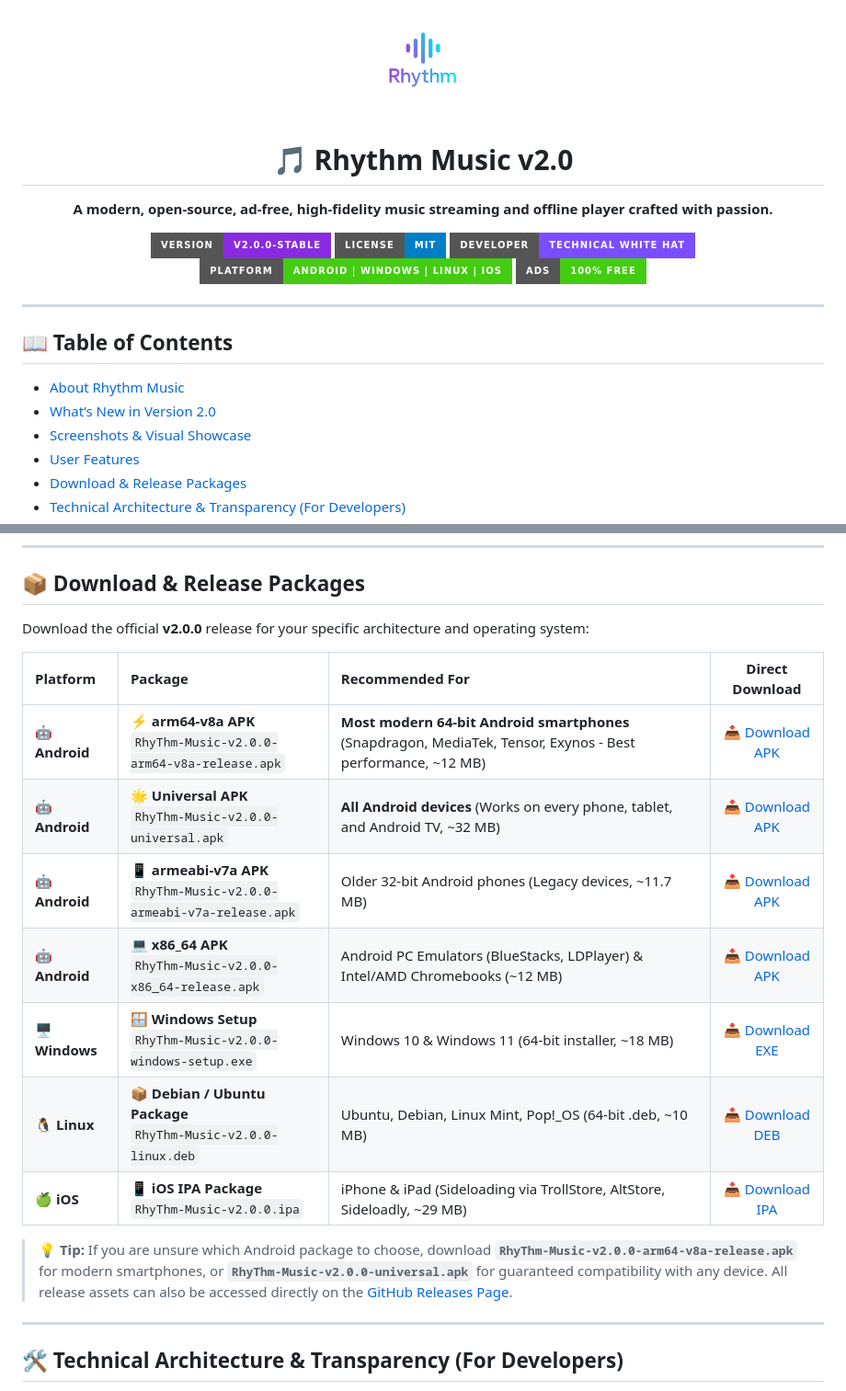
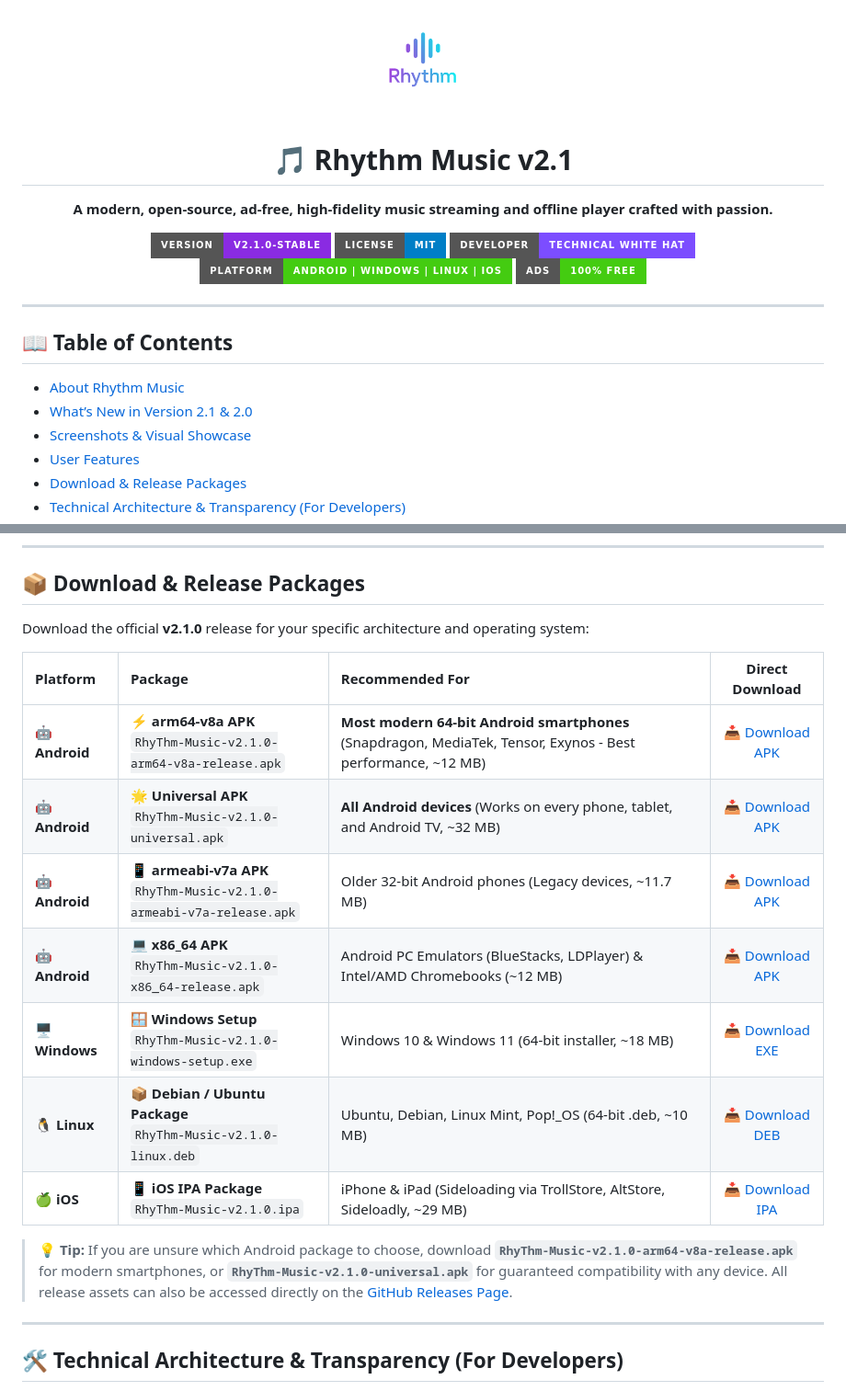
Before and after one commit to technicalwhitehat-yt/RhyThm-Music, a Markdown page: README.md, 2 parts joined by grey strips. Shown at 92% size. Rendered like a GitHub page; badges without logos.

Commit message:
docs(readme): update for v2.1.0 release with smart home feed, desktop fix notes, and v2.1.0 download packages

```diff
--- a/README.md
+++ b/README.md
@@ -2,14 +2,14 @@
   <img src="img/rhythm_logo.png" alt="Rhythm Music Logo" width="130" style="border-radius: 28px; box-shadow: 0 10px 30px rgba(124, 77, 255, 0.45);" />
 </p>
 
-<h1 align="center">🎵 Rhythm Music v2.0</h1>
+<h1 align="center">🎵 Rhythm Music v2.1</h1>
 
 <p align="center">
   <b>A modern, open-source, ad-free, high-fidelity music streaming and offline player crafted with passion.</b>
 </p>
 
 <p align="center">
-  <a href="https://github.com/technicalwhitehat-yt/RhyThm-Music/releases/latest"><img src="https://img.shields.io/badge/Version-v2.0.0--Stable-8A2BE2.svg?style=for-the-badge&logo=android" alt="Version 2.0.0" /></a>
+  <a href="https://github.com/technicalwhitehat-yt/RhyThm-Music/releases/latest"><img src="https://img.shields.io/badge/Version-v2.1.0--Stable-8A2BE2.svg?style=for-the-badge&logo=android" alt="Version 2.1.0" /></a>
   <a href="https://github.com/technicalwhitehat-yt/RhyThm-Music/blob/main/LICENSE"><img src="https://img.shields.io/badge/License-MIT-blue.svg?style=for-the-badge" alt="License: MIT" /></a>
   <a href="https://rhythm-music.free.nf/?i=2"><img src="https://img.shields.io/badge/Developer-Technical%20White%20Hat-7C4DFF.svg?style=for-the-badge&logo=googlechrome" alt="Developer" /></a>
   <img src="https://img.shields.io/badge/Platform-Android%20%7C%20Windows%20%7C%20Linux%20%7C%20iOS-brightgreen.svg?style=for-the-badge" alt="Platforms" />
@@ -20,7 +20,7 @@
 
 ## 📖 Table of Contents
 - [About Rhythm Music](#-about-rhythm-music)
-- [What’s New in Version 2.0](#-whats-new)
+- [What’s New in Version 2.1 & 2.0](#-whats-new)
 - [Screenshots & Visual Showcase](#-screenshots--visual-showcase)
 - [User Features](#-user-features)
 - [Download & Release Packages](#-download--release-packages)
@@ -101,19 +108,19 @@ Explore the aesthetics and user interface of **Rhythm Music 2.0**:
 
 ## 📦 Download & Release Packages
 
-Download the official **v2.0.0** release for your specific architecture and operating system:
+Download the official **v2.1.0** release for your specific architecture and operating system:
 
 | Platform | Package | Recommended For | Direct Download |
 |:---|:---|:---|:---:|
-| 🤖 **Android** | ⚡ **arm64-v8a APK**<br>`RhyThm-Music-v2.0.0-arm64-v8a-release.apk` | **Most modern 64-bit Android smartphones** (Snapdragon, MediaTek, Tensor, Exynos - Best performance, ~12 MB) | [📥 Download APK](https://github.com/technicalwhitehat-yt/RhyThm-Music/releases/download/v2.0.0/RhyThm-Music-v2.0.0-arm64-v8a-release.apk) |
-| 🤖 **Android** | 🌟 **Universal APK**<br>`RhyThm-Music-v2.0.0-universal.apk` | **All Android devices** (Works on every phone, tablet, and Android TV, ~32 MB) | [📥 Download APK](https://github.com/technicalwhitehat-yt/RhyThm-Music/releases/download/v2.0.0/RhyThm-Music-v2.0.0-universal.apk) |
-| 🤖 **Android** | 📱 **armeabi-v7a APK**<br>`RhyThm-Music-v2.0.0-armeabi-v7a-release.apk` | Older 32-bit Android phones (Legacy devices, ~11.7 MB) | [📥 Download APK](https://github.com/technicalwhitehat-yt/RhyThm-Music/releases/download/v2.0.0/RhyThm-Music-v2.0.0-armeabi-v7a-release.apk) |
-| 🤖 **Android** | 💻 **x86_64 APK**<br>`RhyThm-Music-v2.0.0-x86_64-release.apk` | Android PC Emulators (BlueStacks, LDPlayer) & Intel/AMD Chromebooks (~12 MB) | [📥 Download APK](https://github.com/technicalwhitehat-yt/RhyThm-Music/releases/download/v2.0.0/RhyThm-Music-v2.0.0-x86_64-release.apk) |
-| 🖥️ **Windows** | 🪟 **Windows Setup**<br>`RhyThm-Music-v2.0.0-windows-setup.exe` | Windows 10 & Windows 11 (64-bit installer, ~18 MB) | [📥 Download EXE](https://github.com/technicalwhitehat-yt/RhyThm-Music/releases/download/v2.0.0/RhyThm-Music-v2.0.0-windows-setup.exe) |
-| 🐧 **Linux** | 📦 **Debian / Ubuntu Package**<br>`RhyThm-Music-v2.0.0-linux.deb` | Ubuntu, Debian, Linux Mint, Pop!_OS (64-bit .deb, ~10 MB) | [📥 Download DEB](https://github.com/technicalwhitehat-yt/RhyThm-Music/releases/download/v2.0.0/RhyThm-Music-v2.0.0-linux.deb) |
-| 🍏 **iOS** | 📱 **iOS IPA Package**<br>`RhyThm-Music-v2.0.0.ipa` | iPhone & iPad (Sideloading via TrollStore, AltStore, Sideloadly, ~29 MB) | [📥 Download IPA](https://github.com/technicalwhitehat-yt/RhyThm-Music/releases/download/v2.0.0/RhyThm-Music-v2.0.0.ipa) |
+| 🤖 **Android** | ⚡ **arm64-v8a APK**<br>`RhyThm-Music-v2.1.0-arm64-v8a-release.apk` | **Most modern 64-bit Android smartphones** (Snapdragon, MediaTek, Tensor, Exynos - Best performance, ~12 MB) | [📥 Download APK](https://github.com/technicalwhitehat-yt/RhyThm-Music/releases/download/v2.1.0/RhyThm-Music-v2.1.0-arm64-v8a-release.apk) |
+| 🤖 **Android** | 🌟 **Universal APK**<br>`RhyThm-Music-v2.1.0-universal.apk` | **All Android devices** (Works on every phone, tablet, and Android TV, ~32 MB) | [📥 Download APK](https://github.com/technicalwhitehat-yt/RhyThm-Music/releases/download/v2.1.0/RhyThm-Music-v2.1.0-universal.apk) |
+| 🤖 **Android** | 📱 **armeabi-v7a APK**<br>`RhyThm-Music-v2.1.0-armeabi-v7a-release.apk` | Older 32-bit Android phones (Legacy devices, ~11.7 MB) | [📥 Download APK](https://github.com/technicalwhitehat-yt/RhyThm-Music/releases/download/v2.1.0/RhyThm-Music-v2.1.0-armeabi-v7a-release.apk) |
+| 🤖 **Android** | 💻 **x86_64 APK**<br>`RhyThm-Music-v2.1.0-x86_64-release.apk` | Android PC Emulators (BlueStacks, LDPlayer) & Intel/AMD Chromebooks (~12 MB) | [📥 Download APK](https://github.com/technicalwhitehat-yt/RhyThm-Music/releases/download/v2.1.0/RhyThm-Music-v2.1.0-x86_64-release.apk) |
+| 🖥️ **Windows** | 🪟 **Windows Setup**<br>`RhyThm-Music-v2.1.0-windows-setup.exe` | Windows 10 & Windows 11 (64-bit installer, ~18 MB) | [📥 Download EXE](https://github.com/technicalwhitehat-yt/RhyThm-Music/releases/download/v2.1.0/RhyThm-Music-v2.1.0-windows-setup.exe) |
+| 🐧 **Linux** | 📦 **Debian / Ubuntu Package**<br>`RhyThm-Music-v2.1.0-linux.deb` | Ubuntu, Debian, Linux Mint, Pop!_OS (64-bit .deb, ~10 MB) | [📥 Download DEB](https://github.com/technicalwhitehat-yt/RhyThm-Music/releases/download/v2.1.0/RhyThm-Music-v2.1.0-linux.deb) |
+| 🍏 **iOS** | 📱 **iOS IPA Package**<br>`RhyThm-Music-v2.1.0.ipa` | iPhone & iPad (Sideloading via TrollStore, AltStore, Sideloadly, ~29 MB) | [📥 Download IPA](https://github.com/technicalwhitehat-yt/RhyThm-Music/releases/download/v2.1.0/RhyThm-Music-v2.1.0.ipa) |
 
-> 💡 **Tip:** If you are unsure which Android package to choose, download **`RhyThm-Music-v2.0.0-arm64-v8a-release.apk`** for modern smartphones, or **`RhyThm-Music-v2.0.0-universal.apk`** for guaranteed compatibility with any device. All release assets can also be accessed directly on the [GitHub Releases Page](https://github.com/technicalwhitehat-yt/RhyThm-Music/releases/tag/v2.0.0).
+> 💡 **Tip:** If you are unsure which Android package to choose, download **`RhyThm-Music-v2.1.0-arm64-v8a-release.apk`** for modern smartphones, or **`RhyThm-Music-v2.1.0-universal.apk`** for guaranteed compatibility with any device. All release assets can also be accessed directly on the [GitHub Releases Page](https://github.com/technicalwhitehat-yt/RhyThm-Music/releases/tag/v2.1.0).
 
 
 ---
```
Also changed, not shown: other parts of README.md (+7 -0 lines).
